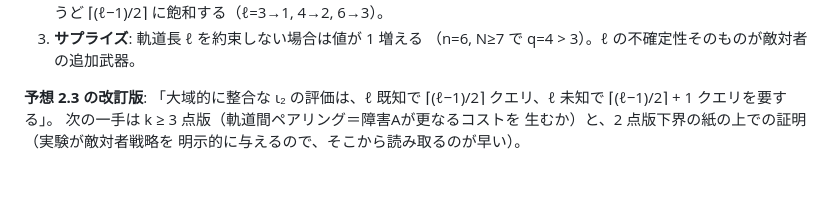
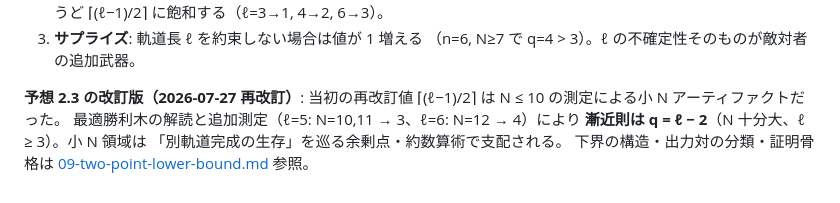
Before and after one commit to yokoyama-lab/periodic-tm, a Markdown page: research/02-complexity.md, the part around the change. Rendered like a GitHub page.

```diff
--- a/research/02-complexity.md
+++ b/research/02-complexity.md
@@ -78,8 +78,10 @@ fⁿ = id なら、ι₁, ι₂ も多項式時間計算可能にとれる。
 3. **サプライズ**: 軌道長 ℓ を約束しない場合は値が 1 増える
    （n=6, N≥7 で q=4 > 3）。ℓ の不確定性そのものが敵対者の追加武器。
 
-**予想 2.3 の改訂版**: 「大域的に整合な ι₂ の評価は、ℓ 既知で
-⌈(ℓ−1)/2⌉ クエリ、ℓ 未知で ⌈(ℓ−1)/2⌉ + 1 クエリを要する」。
-次の一手は k ≥ 3 点版（軌道間ペアリング＝障害Aが更なるコストを
-生むか）と、2 点版下界の紙の上での証明（実験が敵対者戦略を
-明示的に与えるので、そこから読み取るのが早い）。
+**予想 2.3 の改訂版（2026-07-27 再改訂）**: 当初の再改訂値
+⌈(ℓ−1)/2⌉ は N ≤ 10 の測定による小 N アーティファクトだった。
+最適勝利木の解読と追加測定（ℓ=5: N=10,11 → 3、ℓ=6: N=12 → 4）により
+**漸近則は q = ℓ − 2**（N 十分大、ℓ ≥ 3）。小 N 領域は
+「別軌道完成の生存」を巡る余剰点・約数算術で支配される。
+下界の構造・出力対の分類・証明骨格は
+[09-two-point-lower-bound.md](09-two-point-lower-bound.md) 参照。
```
Also changed, not shown: research/09-two-point-lower-bound.md (+53 -10 lines).
